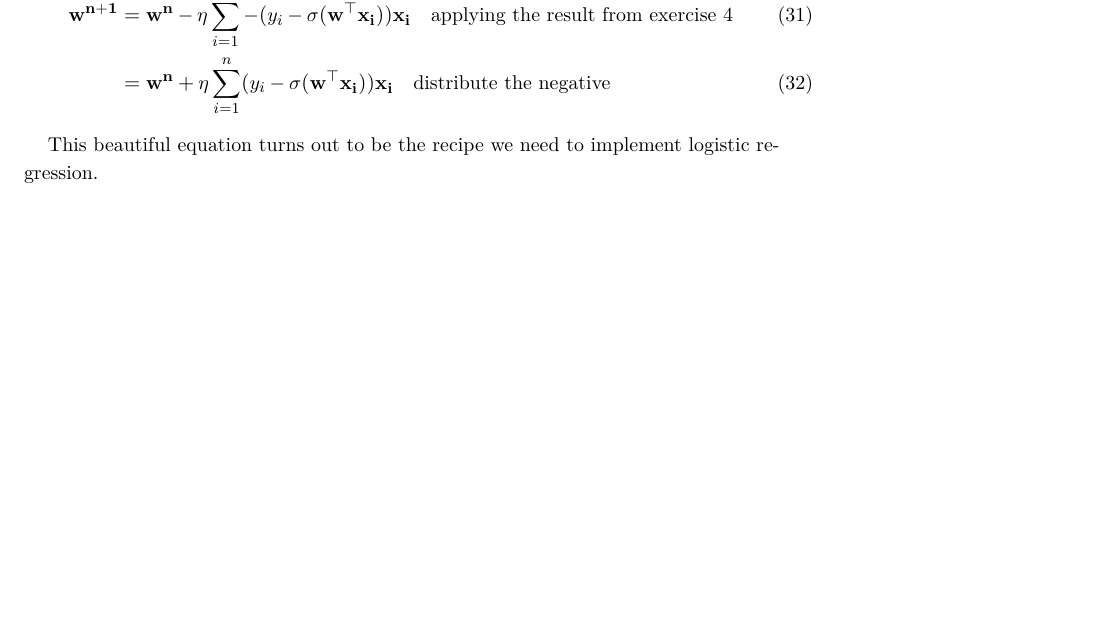
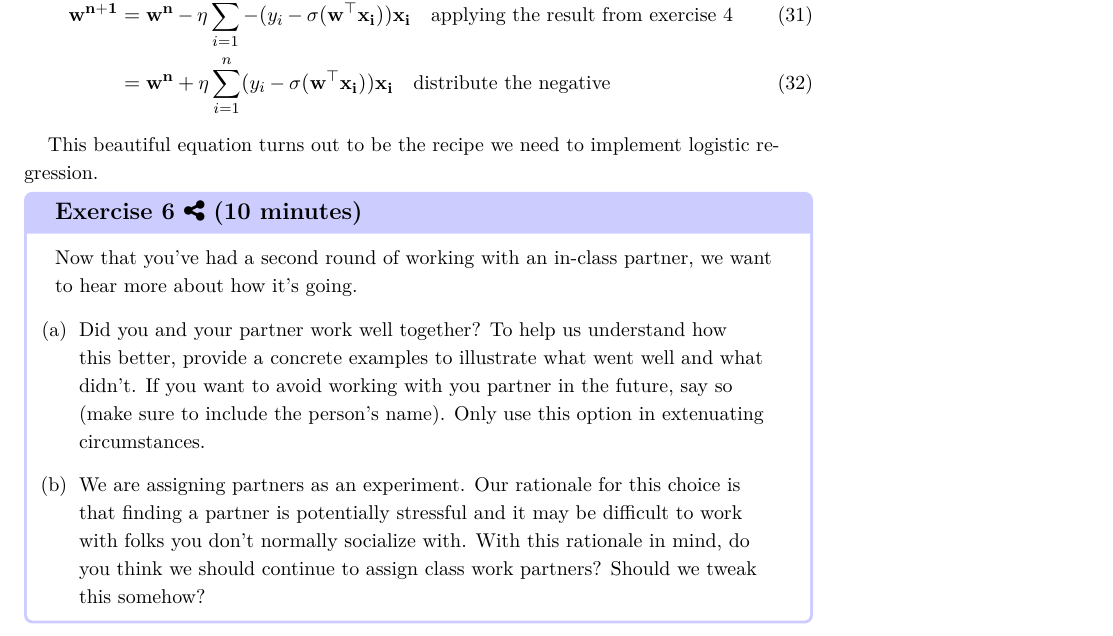
Before and after one commit to mlfa19/assignments, a LaTeX problem sheet (Module 1/03/assignment03_Solutions.tex, which reads Module 1/03/assignment03.tex): part of page 12 of 17, cut so that both start at the same text, the shorter picture padded with empty space. The pictures show the PDF file Module 1/03/assignment03_Solutions.pdf that the author committed with the source.

Commit message:
added teaming question

```diff
--- a/Module 1/03/assignment03.tex
+++ b/Module 1/03/assignment03.tex
@@ -428,6 +428,14 @@ If we take the logic of gradient descent and apply it to the logistic regression
 
 This beautiful equation turns out to be the recipe we need to implement logistic regression.
 
+\begin{exercise}[\faShareAlt~(10 minutes)]
+Now that you've had a second round of working with an in-class partner, we want to hear more about how it's going.
+\bes
+\item Did you and your partner work well together?  To help us understand how this better, provide a concrete examples to illustrate what went well and what didn't.  If you want to avoid working with you partner in the future, say so (make sure to include the person's name).  Only use this option in extenuating circumstances.
+\item We are assigning partners as an experiment.  Our rationale for this choice is that finding a partner is potentially stressful and it may be difficult to work with folks you don't normally socialize with.  With this rationale in mind, do you think we should continue to assign class work partners?  Should we tweak this somehow?
+\ees
+\end{exercise}
+
 %
 %
 %
```
Also changed, not shown: Module 1/03/assignment03.pdf, Module 1/03/assignment03_Solutions.pdf.
